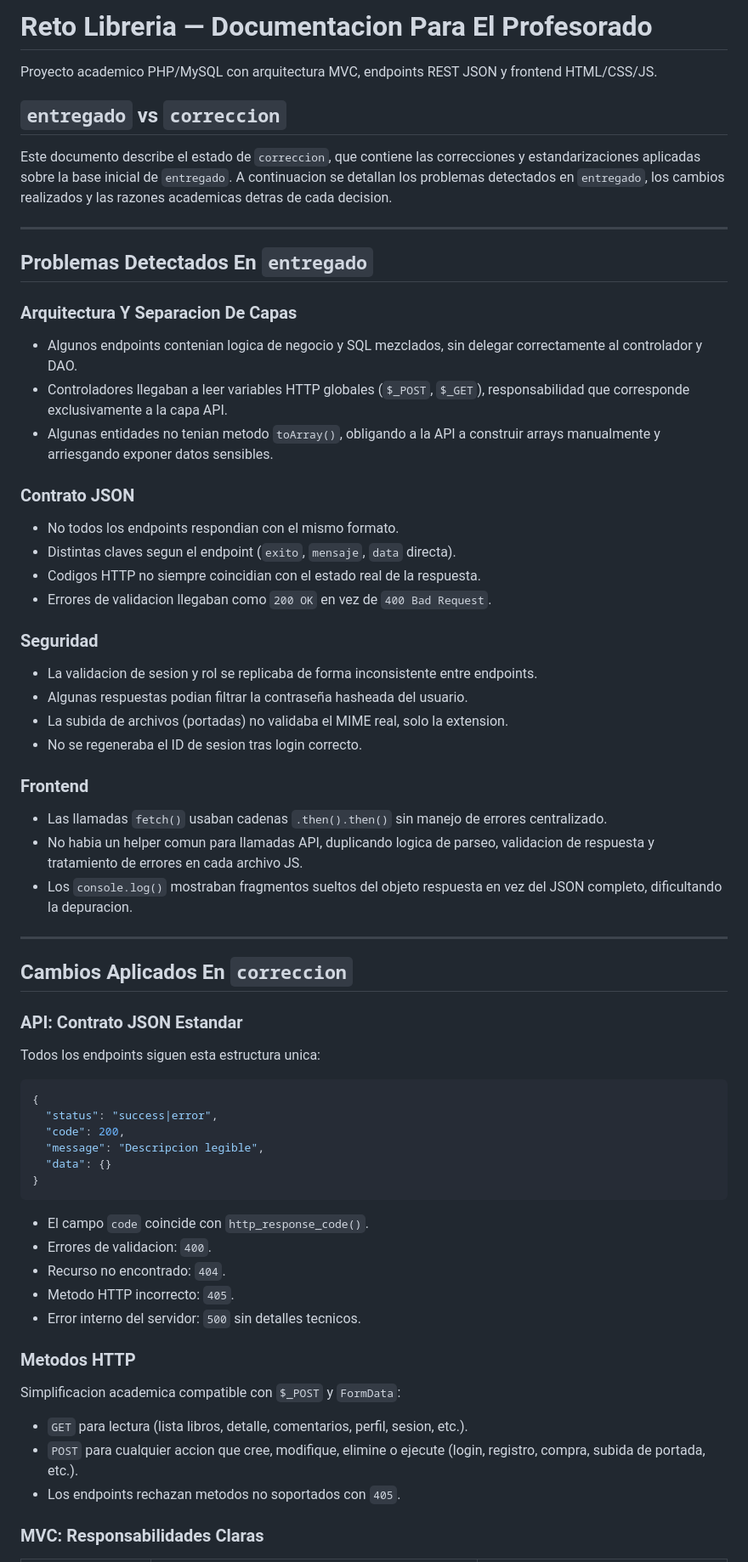
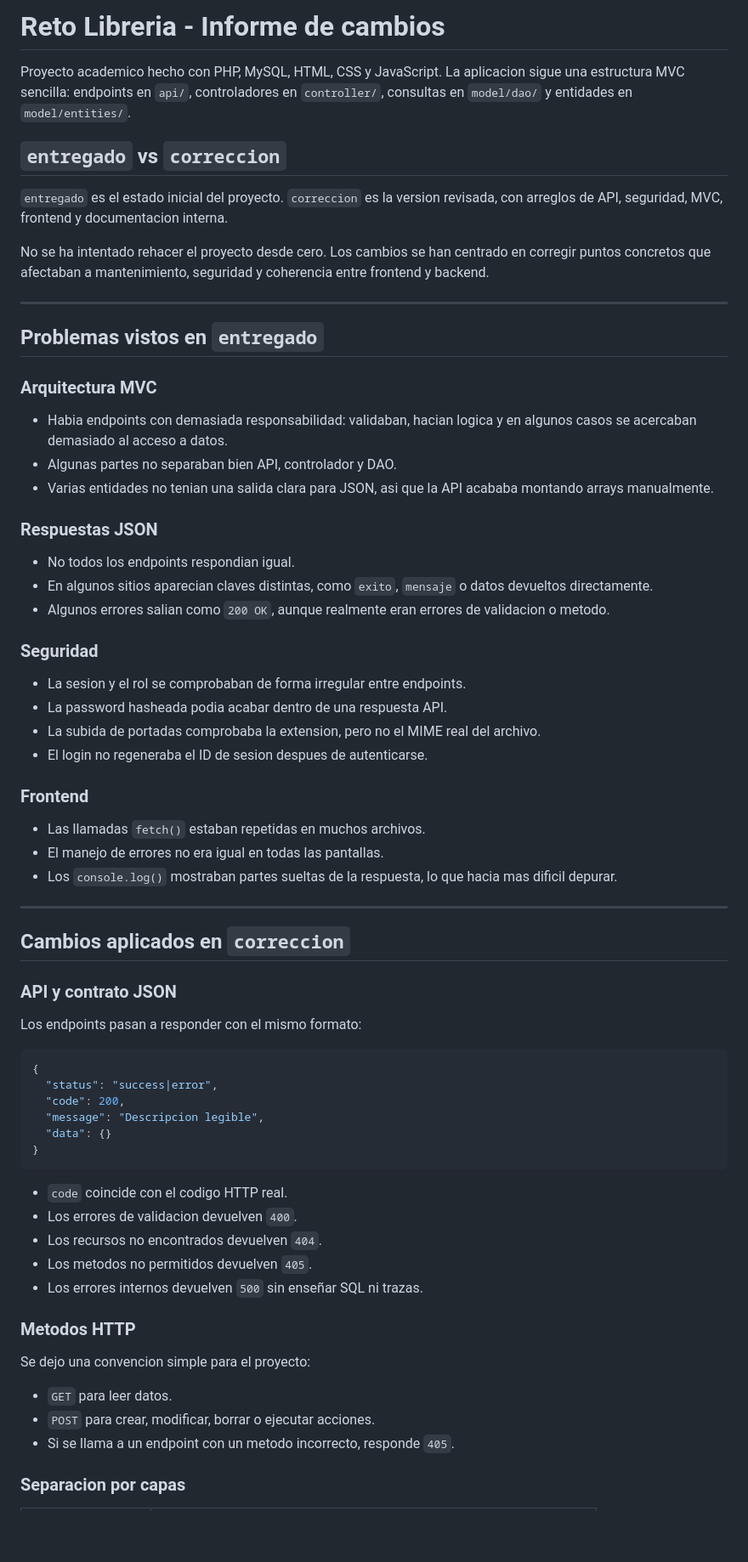
Before and after one commit to Ander719/Reto_Libreria, a Markdown page: README.md, the part around one of its changes. Shown at 85% size. GitHub-like rendering; blank space fills up the shorter version.

Commit message:
docs: humanize README correction report

````diff
--- a/README.md
+++ b/README.md
@@ -1,57 +1,49 @@
-# Reto Libreria — Documentacion Para El Profesorado
+# Reto Libreria - Informe de cambios
 
-Proyecto academico PHP/MySQL con arquitectura MVC, endpoints REST JSON y frontend HTML/CSS/JS.
+Proyecto academico hecho con PHP, MySQL, HTML, CSS y JavaScript. La aplicacion sigue una estructura MVC sencilla: endpoints en `api/`, controladores en `controller/`, consultas en `model/dao/` y entidades en `model/entities/`.
 
 ## `entregado` vs `correccion`
 
-Este documento describe el estado de `correccion`, que contiene las correcciones y
-estandarizaciones aplicadas sobre la base inicial de `entregado`. A continuacion se
-detallan los problemas detectados en `entregado`, los cambios realizados y las razones
-academicas detras de cada decision.
+`entregado` es el estado inicial del proyecto. `correccion` es la version revisada, con arreglos de API, seguridad, MVC, frontend y documentacion interna.
+
+No se ha intentado rehacer el proyecto desde cero. Los cambios se han centrado en corregir puntos concretos que afectaban a mantenimiento, seguridad y coherencia entre frontend y backend.
 
 ---
 
-## Problemas Detectados En `entregado`
+## Problemas vistos en `entregado`
 
-### Arquitectura Y Separacion De Capas
+### Arquitectura MVC
 
-- Algunos endpoints contenian logica de negocio y SQL mezclados, sin delegar
-  correctamente al controlador y DAO.
-- Controladores llegaban a leer variables HTTP globales (`$_POST`, `$_GET`),
-  responsabilidad que corresponde exclusivamente a la capa API.
-- Algunas entidades no tenian metodo `toArray()`, obligando a la API a construir
-  arrays manualmente y arriesgando exponer datos sensibles.
+- Habia endpoints con demasiada responsabilidad: validaban, hacian logica y en algunos casos se acercaban demasiado al acceso a datos.
+- Algunas partes no separaban bien API, controlador y DAO.
+- Varias entidades no tenian una salida clara para JSON, asi que la API acababa montando arrays manualmente.
 
-### Contrato JSON
+### Respuestas JSON
 
-- No todos los endpoints respondian con el mismo formato.
-- Distintas claves segun el endpoint (`exito`, `mensaje`, `data` directa).
-- Codigos HTTP no siempre coincidian con el estado real de la respuesta.
-- Errores de validacion llegaban como `200 OK` en vez de `400 Bad Request`.
+- No todos los endpoints respondian igual.
+- En algunos sitios aparecian claves distintas, como `exito`, `mensaje` o datos devueltos directamente.
+- Algunos errores salian como `200 OK`, aunque realmente eran errores de validacion o metodo.
 
 ### Seguridad
 
-- La validacion de sesion y rol se replicaba de forma inconsistente entre endpoints.
-- Algunas respuestas podian filtrar la contraseña hasheada del usuario.
-- La subida de archivos (portadas) no validaba el MIME real, solo la extension.
-- No se regeneraba el ID de sesion tras login correcto.
+- La sesion y el rol se comprobaban de forma irregular entre endpoints.
+- La password hasheada podia acabar dentro de una respuesta API.
+- La subida de portadas comprobaba la extension, pero no el MIME real del archivo.
+- El login no regeneraba el ID de sesion despues de autenticarse.
 
 ### Frontend
 
-- Las llamadas `fetch()` usaban cadenas `.then().then()` sin manejo de errores
-  centralizado.
-- No habia un helper comun para llamadas API, duplicando logica de parseo,
-  validacion de respuesta y tratamiento de errores en cada archivo JS.
-- Los `console.log()` mostraban fragmentos sueltos del objeto respuesta en vez del
-  JSON completo, dificultando la depuracion.
+- Las llamadas `fetch()` estaban repetidas en muchos archivos.
+- El manejo de errores no era igual en todas las pantallas.
+- Los `console.log()` mostraban partes sueltas de la respuesta, lo que hacia mas dificil depurar.
 
 ---
 
-## Cambios Aplicados En `correccion`
+## Cambios aplicados en `correccion`
 
-### API: Contrato JSON Estandar
+### API y contrato JSON
 
-Todos los endpoints siguen esta estructura unica:
+Los endpoints pasan a responder con el mismo formato:
 
 ```json
 {
@@ -62,20 +54,19 @@ Todos los endpoints siguen esta estructura unica:
 }
 ```
 
-- El campo `code` coincide con `http_response_code()`.
-- Errores de validacion: `400`.
-- Recurso no encontrado: `404`.
-- Metodo HTTP incorrecto: `405`.
-- Error interno del servidor: `500` sin detalles tecnicos.
+- `code` coincide con el codigo HTTP real.
+- Los errores de validacion devuelven `400`.
+- Los recursos no encontrados devuelven `404`.
+- Los metodos no permitidos devuelven `405`.
+- Los errores internos devuelven `500` sin enseñar SQL ni trazas.
 
 ### Metodos HTTP
 
-Simplificacion academica compatible con `$_POST` y `FormData`:
+Se dejo una convencion simple para el proyecto:
 
-- `GET` para lectura (lista libros, detalle, comentarios, perfil, sesion, etc.).
-- `POST` para cualquier accion que cree, modifique, elimine o ejecute (login,
-  registro, compra, subida de portada, etc.).
-- Los endpoints rechazan metodos no soportados con `405`.
+- `GET` para leer datos.
+- `POST` para crear, modificar, borrar o ejecutar acciones.
+- Si se llama a un endpoint con un metodo incorrecto, responde `405`.
 
-### MVC: Responsabilidades Claras
+### Separacion por capas
 
````
Also changed, not shown: other parts of README.md (+66 -84 lines).
